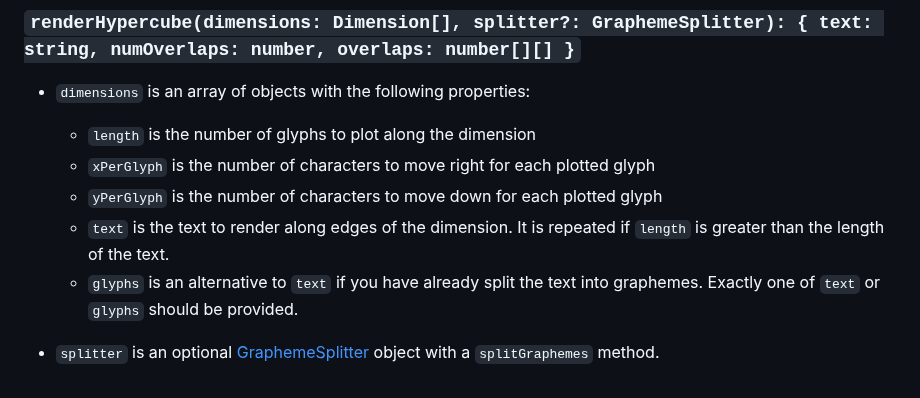
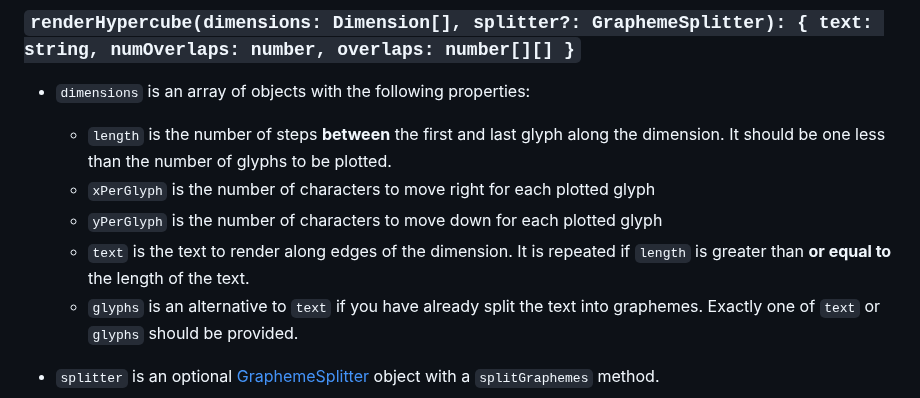
Before and after one commit to 1j01/ascii-hypercube, a Markdown page: README.md, the part around the change. Rendered like a GitHub page.

Commit message:
Fix description of length vs number of glyphs

```diff
--- a/README.md
+++ b/README.md
@@ -127,10 +127,10 @@ and it will define a global `renderHypercube` function.
 ### `renderHypercube(dimensions: Dimension[], splitter?: GraphemeSplitter): { text: string, numOverlaps: number, overlaps: number[][] }`
 
 - `dimensions` is an array of objects with the following properties:
-  - `length` is the number of glyphs to plot along the dimension
+  - `length` is the number of steps **between** the first and last glyph along the dimension. It should be one less than the number of glyphs to be plotted.
   - `xPerGlyph` is the number of characters to move right for each plotted glyph
   - `yPerGlyph` is the number of characters to move down for each plotted glyph
-  - `text` is the text to render along edges of the dimension. It is repeated if `length` is greater than the length of the text.
+  - `text` is the text to render along edges of the dimension. It is repeated if `length` is greater than **or equal to** the length of the text.
   - `glyphs` is an alternative to `text` if you have already split the text into graphemes. Exactly one of `text` or `glyphs` should be provided.
 
 - `splitter` is an optional [GraphemeSplitter](https://github.com/orling/grapheme-splitter) object with a `splitGraphemes` method.
```
